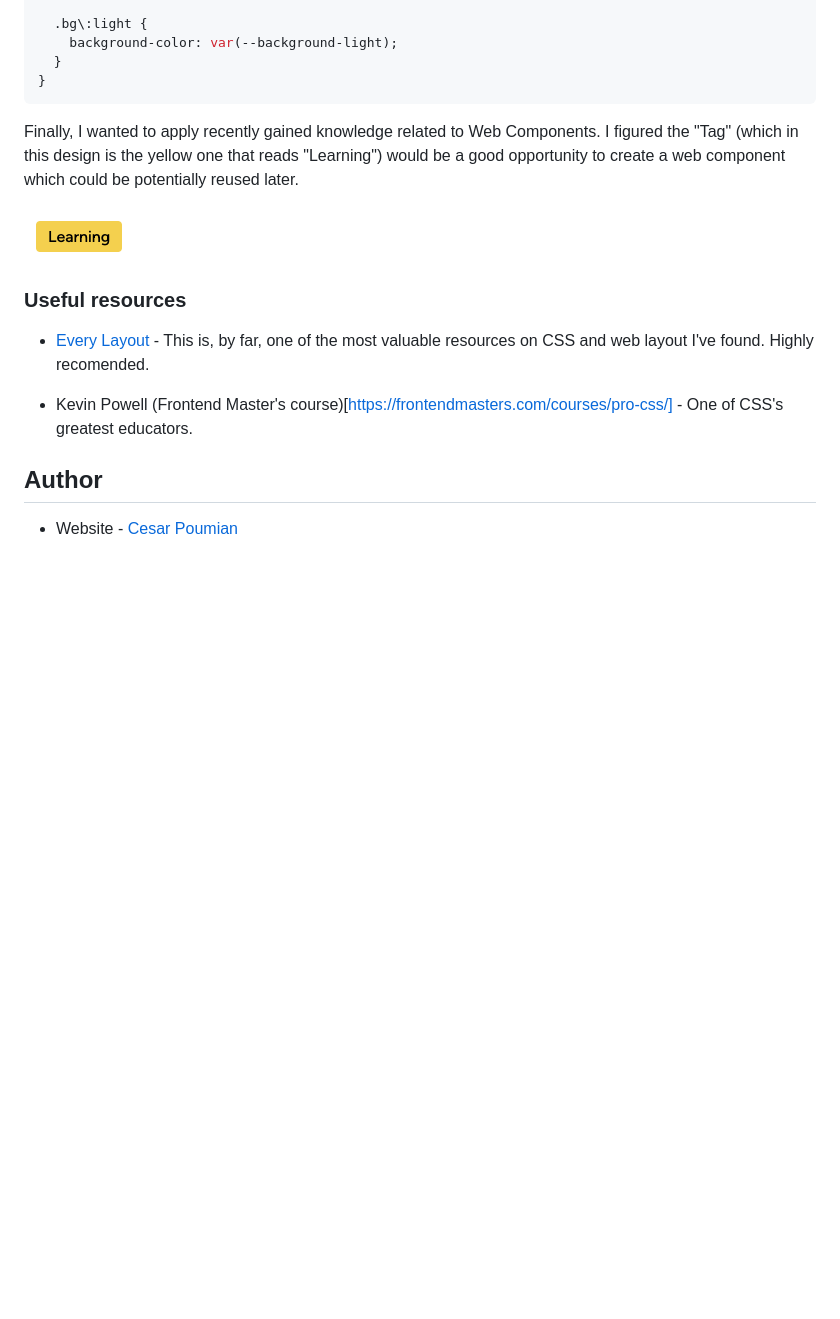
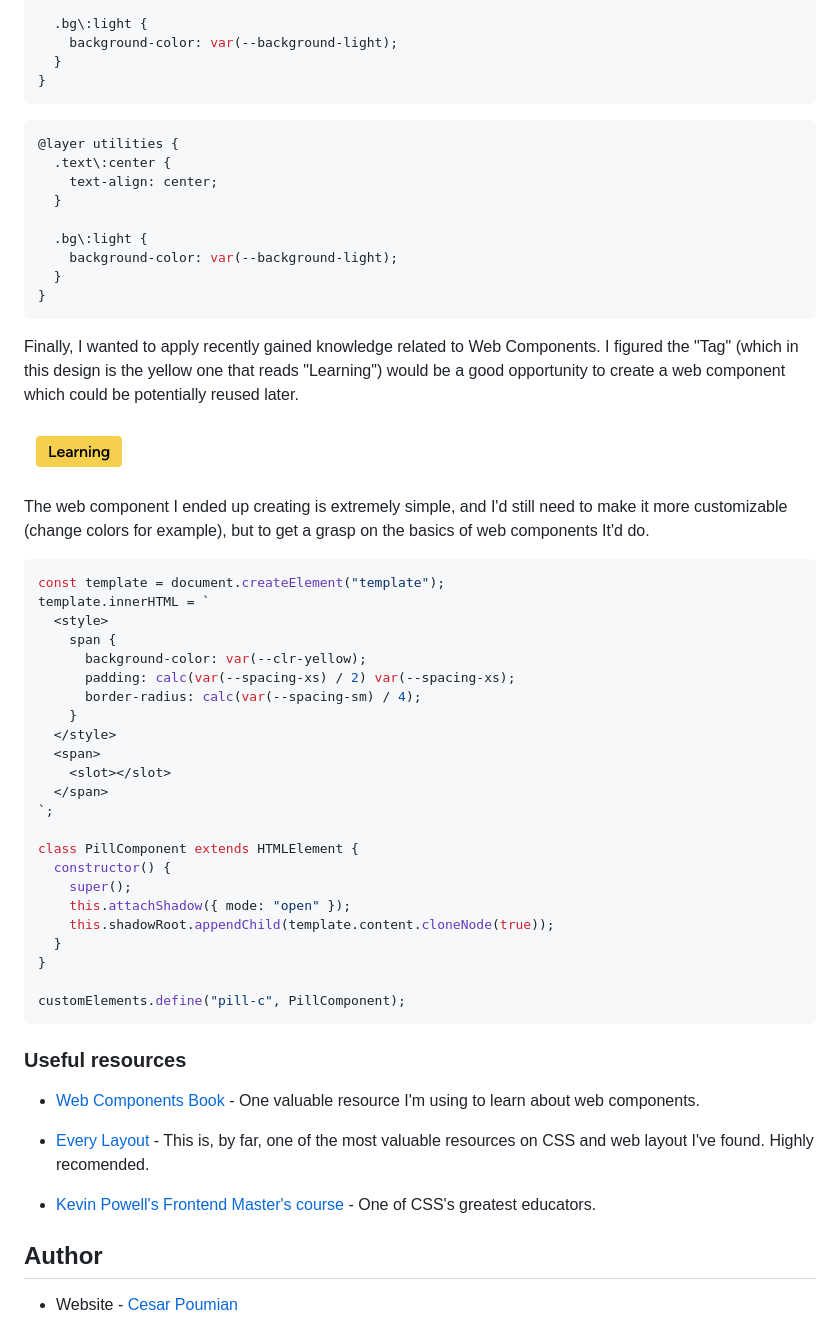
Before and after one commit to cepoumian/blog-preview-card, a Markdown page: README.md, the part around one of its changes. Drawn GitHub-style; blank space fills up the shorter version.

````diff
--- a/README.md
+++ b/README.md
@@ -111,15 +111,57 @@ On the other hand, I also wanted to leverage CSS layers as a way of organizing s
 }
 ```
 
+```css
+@layer utilities {
+  .text\:center {
+    text-align: center;
+  }
+
+  .bg\:light {
+    background-color: var(--background-light);
+  }
+}
+```
+
 Finally, I wanted to apply recently gained knowledge related to Web Components. I figured the "Tag" (which in this design is the yellow one that reads "Learning") would be a good opportunity to create a web component which could be potentially reused later.
 
 ![Screenshot of the pill web component](./assets/images/pill.png)
 
+The web component I ended up creating is extremely simple, and I'd still need to make it more customizable (change colors for example), but to get a grasp on the basics of web components It'd do.
+
+```js
+const template = document.createElement("template");
+template.innerHTML = `
+  <style>
+    span {
+      background-color: var(--clr-yellow);
+      padding: calc(var(--spacing-xs) / 2) var(--spacing-xs);
+      border-radius: calc(var(--spacing-sm) / 4);
+    }
+  </style>
+  <span>
+    <slot></slot>
+  </span>
+`;
+
+class PillComponent extends HTMLElement {
+  constructor() {
+    super();
+    this.attachShadow({ mode: "open" });
+    this.shadowRoot.appendChild(template.content.cloneNode(true));
+  }
+}
+
+customElements.define("pill-c", PillComponent);
+```
+
 ### Useful resources
+
+- [Web Components Book](https://coryrylan.gumroad.com/l/web-component-essentials?layout=profile) - One valuable resource I'm using to learn about web components.
 
 - [Every Layout](https://www.example.com) - This is, by far, one of the most valuable resources on CSS and web layout I've found. Highly recomended.
 
-- Kevin Powell (Frontend Master's course)[https://frontendmasters.com/courses/pro-css/] - One of CSS's greatest educators.
+- [Kevin Powell's Frontend Master's course](https://frontendmasters.com/courses/pro-css/) - One of CSS's greatest educators.
 
 ## Author
 
````
Also changed, not shown: other parts of README.md (+1 -1 lines).
